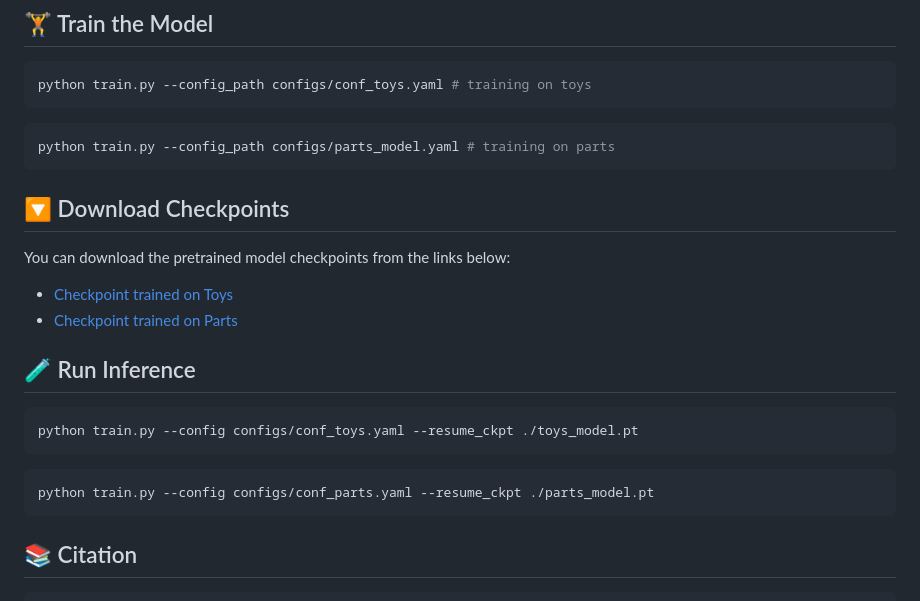
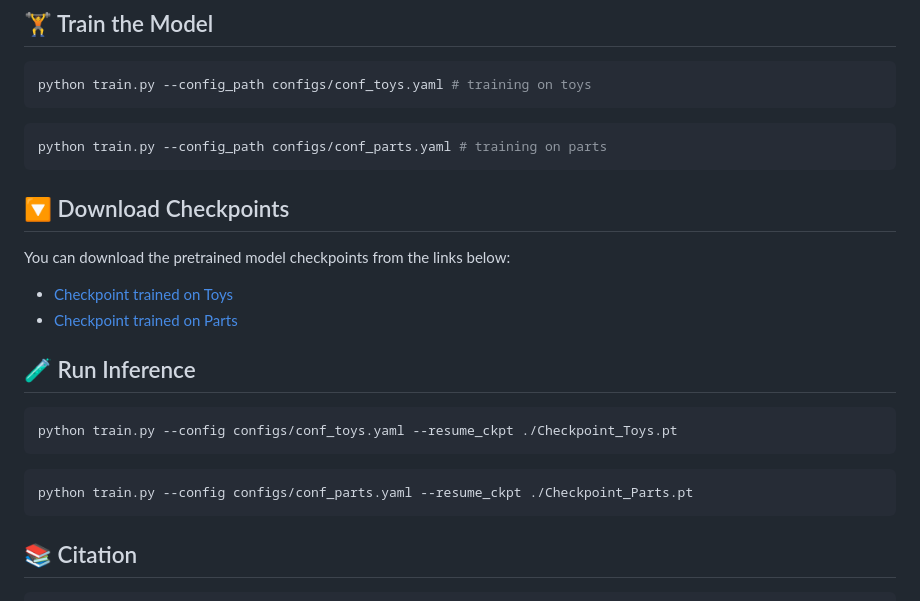
Before and after one commit to SilvioChito/EfficientOddOneOut, a Markdown page: README.md, the part around the change. GitHub-like rendering.

````diff
--- a/README.md
+++ b/README.md
@@ -51,7 +51,7 @@ conda activate my_env
 python train.py --config_path configs/conf_toys.yaml # training on toys
 ```
 ```bash
-python train.py --config_path configs/parts_model.yaml # training on parts
+python train.py --config_path configs/conf_parts.yaml # training on parts
 ```
 
 ## 🔽 Download Checkpoints
@@ -63,10 +63,10 @@ You can download the pretrained model checkpoints from the links below:
 
 ## 🧪 Run Inference
 ```bash
-python train.py --config configs/conf_toys.yaml --resume_ckpt ./toys_model.pt
+python train.py --config configs/conf_toys.yaml --resume_ckpt ./Checkpoint_Toys.pt
 ```
 ```bash
-python train.py --config configs/conf_parts.yaml --resume_ckpt ./parts_model.pt
+python train.py --config configs/conf_parts.yaml --resume_ckpt ./Checkpoint_Parts.pt
 ```
 
 
````
